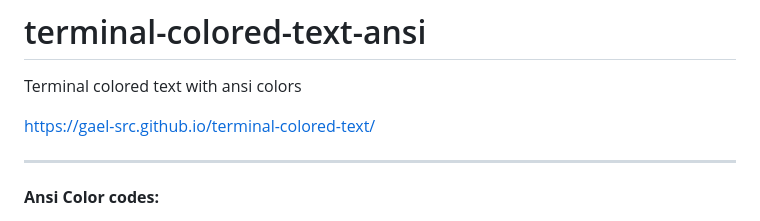
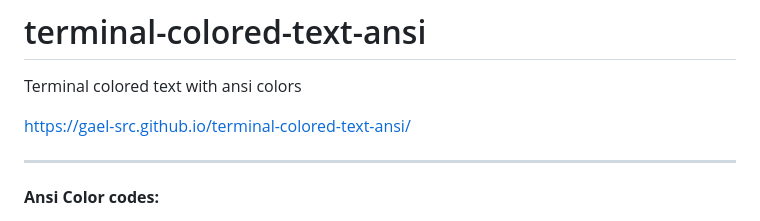
Before and after one commit to gael-src/terminal-colored-text-ansi, a Markdown page: README.md, the part around the change. Drawn GitHub-style.

```diff
--- a/README.md
+++ b/README.md
@@ -2,7 +2,7 @@
 
 Terminal colored text with ansi colors
 
-[https://gael-src.github.io/terminal-colored-text/](https://gael-src.github.io/terminal-colored-text-ansi/)
+https://gael-src.github.io/terminal-colored-text-ansi/
 
 ---
 
```
